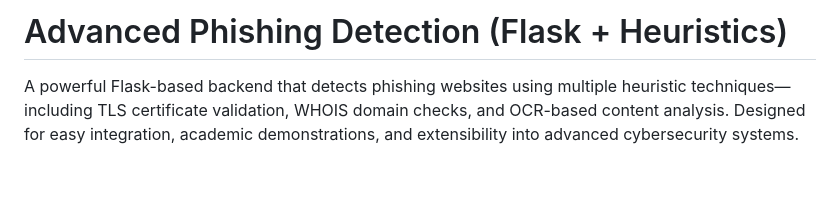
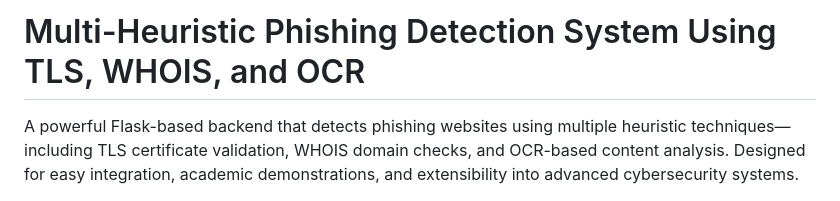
Before and after one commit to KArT4206/advanced_phishing_detection, a Markdown page: README.md, the part around the change. Drawn GitHub-style; blank space fills up the shorter version.

```diff
--- a/README.md
+++ b/README.md
@@ -1,4 +1,4 @@
-# Advanced Phishing Detection (Flask + Heuristics)
+# Multi-Heuristic Phishing Detection System Using TLS, WHOIS, and OCR
 
 A powerful Flask-based backend that detects phishing websites using multiple heuristic techniques—including TLS certificate validation, WHOIS domain checks, and OCR-based content analysis. Designed for easy integration, academic demonstrations, and extensibility into advanced cybersecurity systems.
 
```
